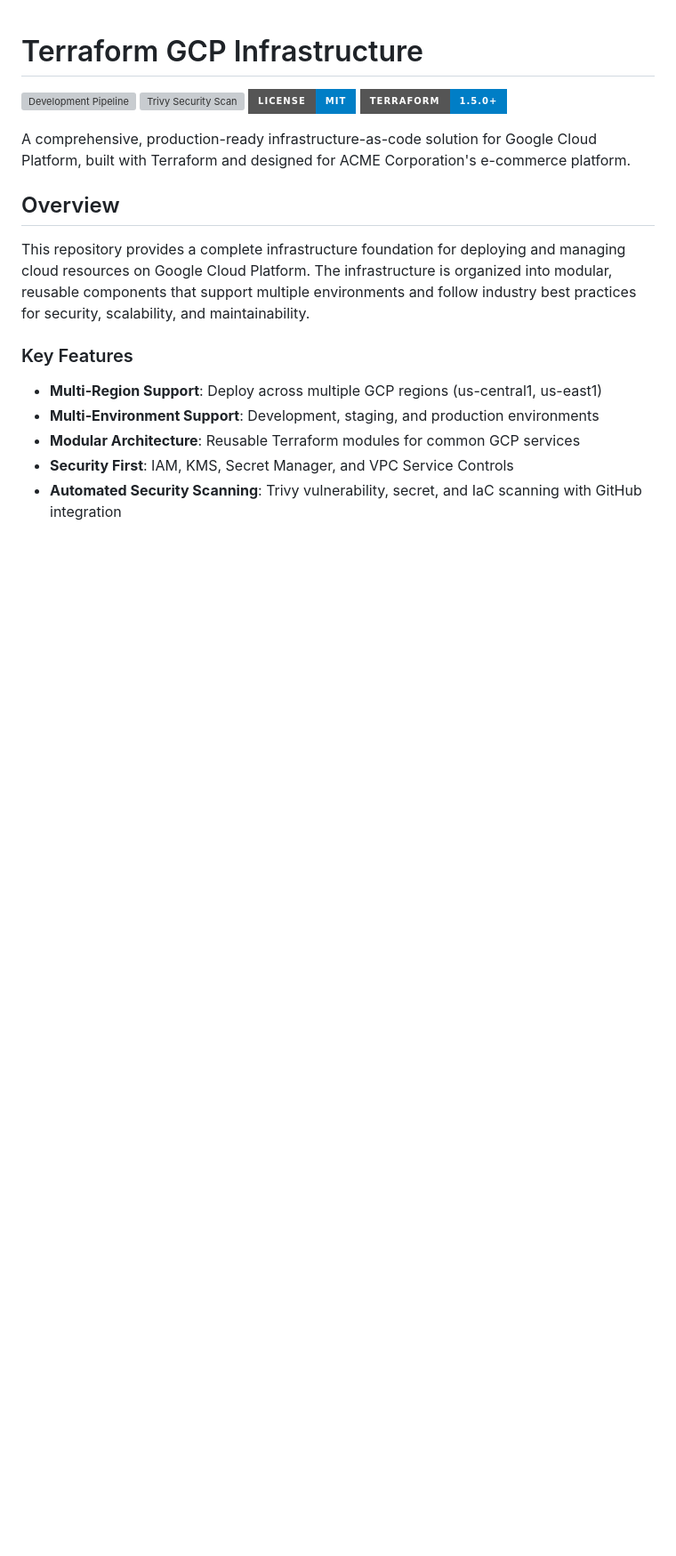
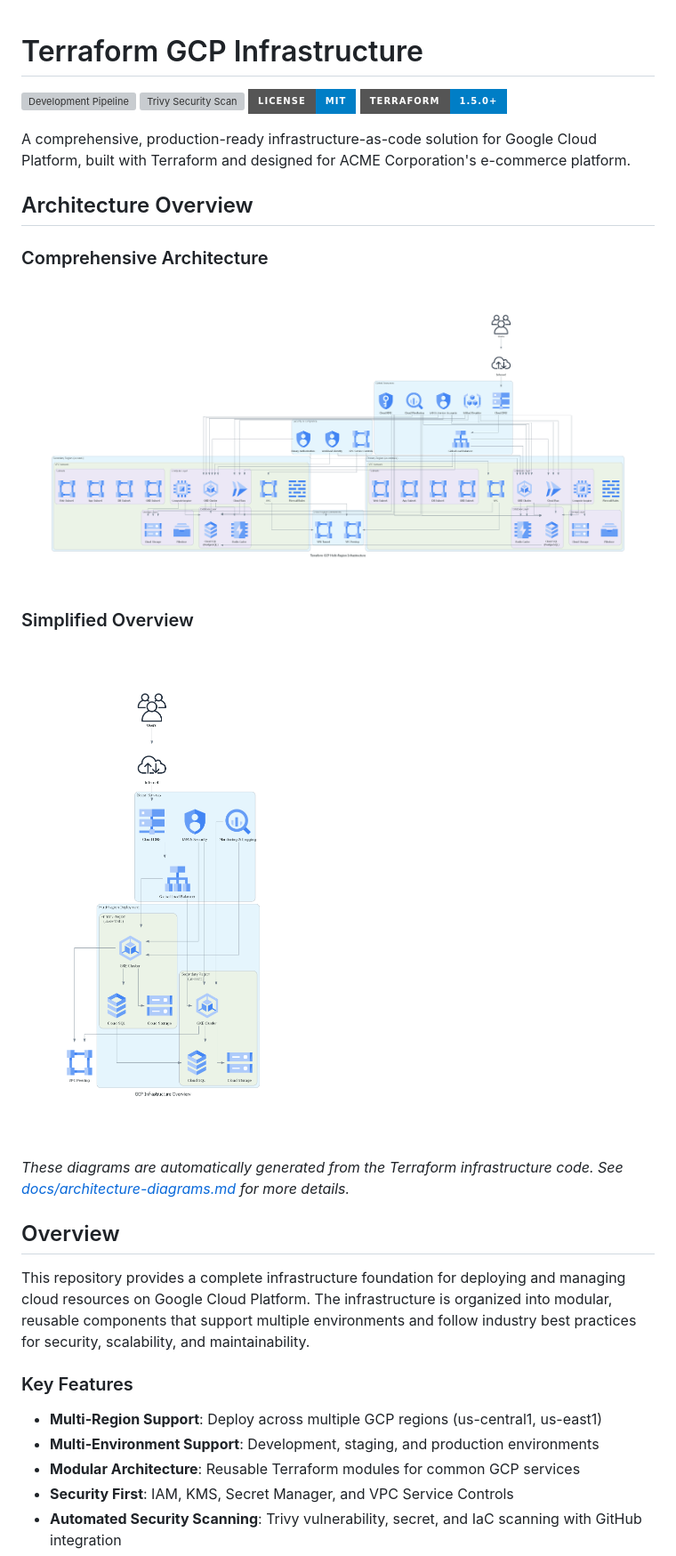
Before and after one commit to catherinevee/terraform-gcp, a Markdown page: README.md, the part around one of its changes. Shown at 89% size. Drawn GitHub-style; badges without logos; blank space fills up the shorter version; grey boxes are pictures that could not be loaded.

```diff
--- a/README.md
+++ b/README.md
@@ -6,6 +6,16 @@
 ![Terraform](https://img.shields.io/badge/terraform-1.5.0+-blue.svg?style=for-the-badge)
 
 A comprehensive, production-ready infrastructure-as-code solution for Google Cloud Platform, built with Terraform and designed for ACME Corporation's e-commerce platform.
+
+## Architecture Overview
+
+### Comprehensive Architecture
+![GCP Architecture](gcp_architecture_diagram.png)
+
+### Simplified Overview
+![GCP Simplified](gcp_simplified_diagram.png)
+
+*These diagrams are automatically generated from the Terraform infrastructure code. See [docs/architecture-diagrams.md](docs/architecture-diagrams.md) for more details.*
 
 ## Overview
 
```
Also changed, not shown: other parts of README.md (+0 -10 lines).
